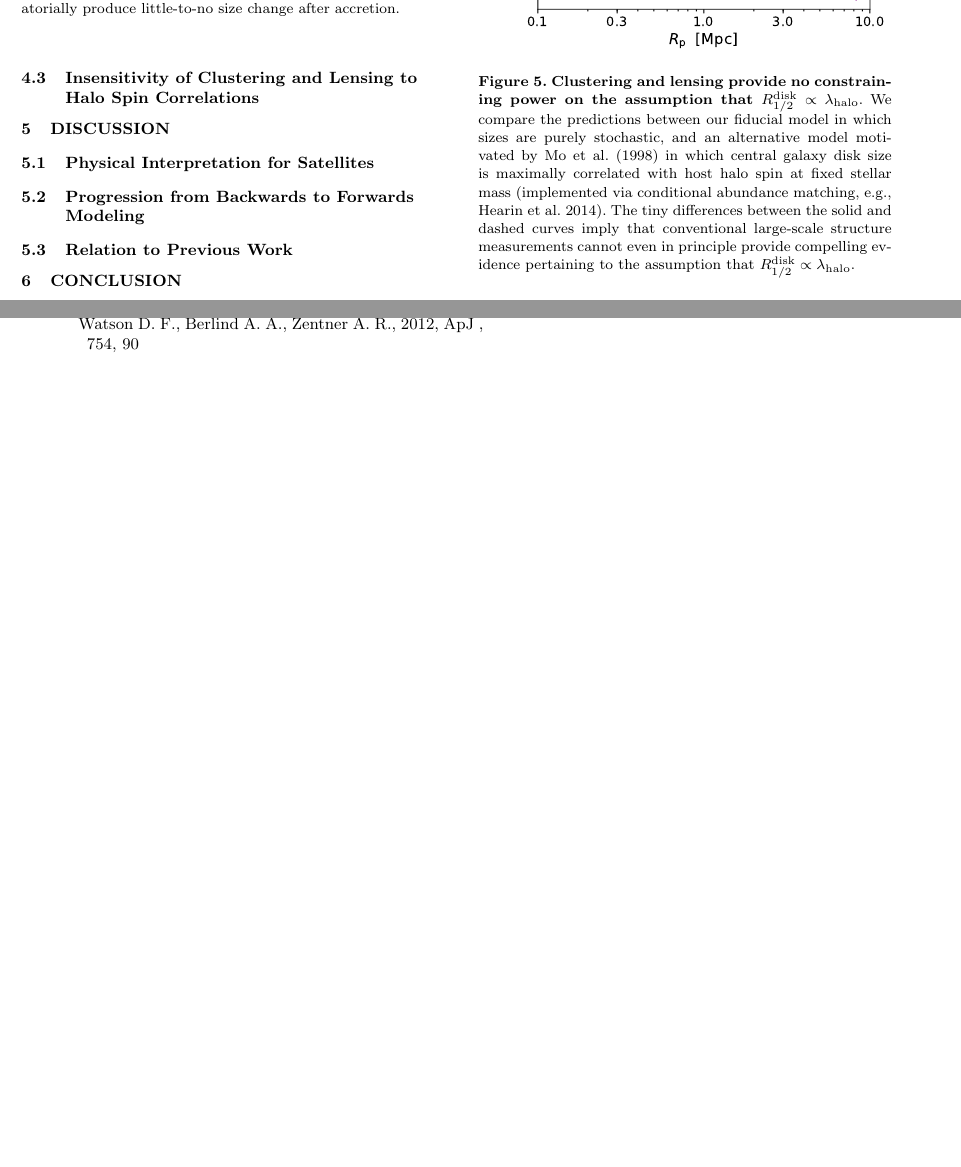
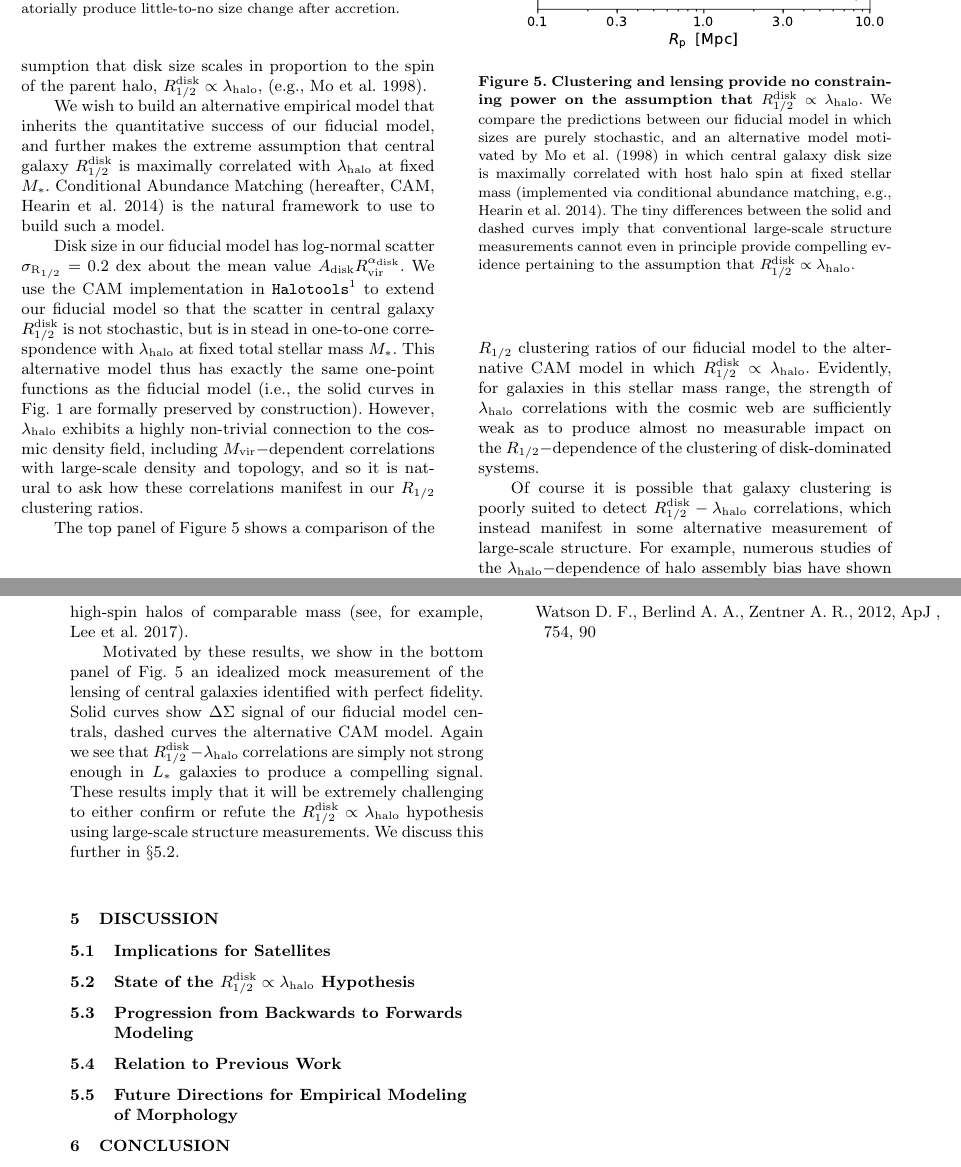
Before and after one commit to aphearin/galsize_models, a LaTeX paper (paper/galsize_paper.tex): two parts of pages 5 and 6 of 6, joined at a grey line, cut so that both start at the same text, the shorter picture padded with empty space. The pictures show the PDF file paper/galsize_paper.pdf that the author committed with the source.

Commit message:
Finished complete first draft of Results section

```diff
--- a/paper/galsize_paper.tex
+++ b/paper/galsize_paper.tex
@@ -248,11 +248,14 @@ Figure~\ref{fig:satellites} compares the clustering ratios of our fiducial model
 
 The large differences between the solid and dashed curves in Fig.~\ref{fig:satellites} establishes that the largely successful prediction for the clustering ratios fiducial model is a non-trivial: $\wproj(\rproj)$ is indeed providing good constraining power on the  assumptions underlying our profile modeling and not simply our morphology modeling, c.f., \S\ref{subsubsec:random_bt_model} and \S\ref{sec:model}. We refer the reader to \S\ref{subsec:satellite_discussion} for further discussion of the physical implications of this result.
 
-
-
 \subsection{Insensitivity of Clustering and Lensing to Halo Spin Correlations}
 \label{subsec:tests3}
 
+The results of the previous section \S\ref{subsec:tests2} illustrate the sensitive constraints that galaxy clustering measurements provide on modeling assumptions about satellite $\rhalf.$ In this section we explore the potential constraining power of clustering on models for the size of disks of central galaxies. In particular, we seek to assess whether clustering measurements can constrain the long-standing assumption that disk size scales in proportion to the spin of the parent halo, $\rhalfdisk\propto\halospin,$ \citep[e.g.,][]{mo_mao_white98}.
+
+We wish to build an alternative empirical model that inherits the quantitative success of our fiducial model, and further makes the extreme assumption that central galaxy $\rhalfdisk$ is maximally correlated with $\halospin$ at fixed $\mstar.$ Conditional Abundance Matching \citep[hereafter, CAM,][]{hearin_etal13b} is the natural framework to use to build such a model.
+
+Disk size in our fiducial model has log-normal scatter $\sigmarhalf=0.2$ dex about the mean value $\adisk\rvir^{\alphadisk}.$  We use the CAM implementation in {\tt Halotools}\footnote{See {\tt halotools.empirical\_models.conditional\_abunmatch} documentation for details.} to extend our fiducial model so that the scatter in central galaxy $\rhalfdisk$ is not stochastic, but is in stead in one-to-one correspondence with $\halospin$ at fixed total stellar mass $\mstar.$ This alternative model thus has exactly the same one-point functions as the fiducial model (i.e., the solid curves in Fig.~\ref{fig:scatter_plot} are formally preserved by construction). However, $\halospin$ exhibits a highly non-trivial connection to the cosmic density field, including $\mvir-$dependent correlations with large-scale density and topology, and so it is natural to ask how these correlations manifest in our $\rhalf$ clustering ratios.
 
 %---------------------------------------------------------------------------------------------------
 \begin{figure}
@@ -267,18 +270,31 @@ We compare the predictions between our fiducial model in which sizes are purely
 \end{figure}
 %-----------------------------------------------------------------------------------------------------
 
+The top panel of Figure \ref{fig:halospin_lensing} shows a comparison of the $\rhalf$ clustering ratios of our fiducial model to the alternative CAM model in which $\rhalfdisk\propto\halospin.$ Evidently, for galaxies in this stellar mass range, the strength of $\halospin$ correlations with the cosmic web are sufficiently weak as to produce almost no measurable impact on the $\rhalf-$dependence of the clustering of disk-dominated systems.
+
+Of course it is possible that galaxy clustering is poorly suited to detect $\rhalfdisk-\halospin$ correlations, which instead manifest in some alternative measurement of large-scale structure. For example, numerous studies of the $\halospin-$dependence of halo assembly bias have shown that low-spin halos are preferentially found in environments of below-average dark matter density relative to high-spin halos of comparable mass \citep[see, for example,][]{lee_etal17}.
+
+Motivated by these results, we show in the bottom panel of Fig.~\ref{fig:halospin_lensing} an idealized mock measurement of the lensing of central galaxies identified with perfect fidelity. Solid curves show $\Delta\Sigma$ signal of our fiducial model centrals, dashed curves the alternative CAM model. Again we see that $\rhalfdisk-\halospin$ correlations are simply not strong enough in $L_\ast$ galaxies to produce a compelling signal. These results imply that it will be extremely challenging to either confirm or refute the $\rhalfdisk\propto\halospin$ hypothesis using large-scale structure measurements. We discuss this further in \S\ref{subsec:mo_status}.
+
+
 \section{Discussion}
 \label{sec:discussion}
 
 
-\subsection{Physical Interpretation for Satellites}
+\subsection{Implications for Satellites}
 \label{subsec:satellite_discussion}
+
+\subsection{State of the $\rhalfdisk\propto\halospin$ Hypothesis}
+\label{subsec:mo_status}
 
 \subsection{Progression from Backwards to Forwards Modeling}
 \label{subsec:forwardsmodeling}
 
 \subsection{Relation to Previous Work}
 \label{subsec:previouswork}
+
+\subsection{Future Directions for Empirical Modeling of Morphology}
+\label{subsec:future}
 
 
 \section{Conclusion}
```
Also changed, not shown: paper/galsize_paper.bib (+17 -0 lines), paper/galsize_paper.pdf.
